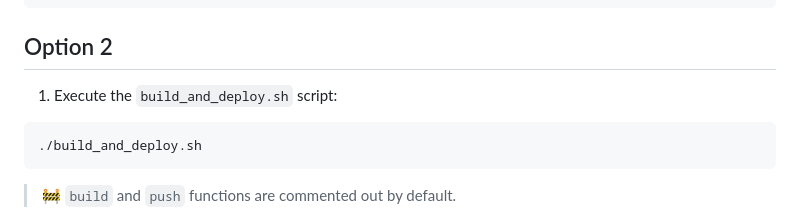
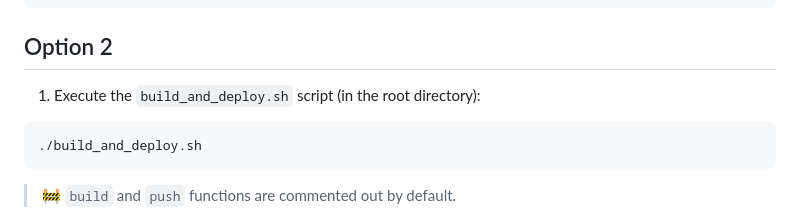
Before and after one commit to halaoner/yarowa-demo, a Markdown page: README.md, the part around the change. GitHub-like rendering.

Commit message:
Fix Option 2 step

````diff
--- a/README.md
+++ b/README.md
@@ -131,7 +131,7 @@ yarowa-app   yarowa-demo   ../helmchart/yarova-demo-app/   0.1.0           0s
 
 ## Option 2
 
-1. Execute the `build_and_deploy.sh` script:
+1. Execute the `build_and_deploy.sh` script (in the root directory):
 
 ```bash
 ./build_and_deploy.sh
````
